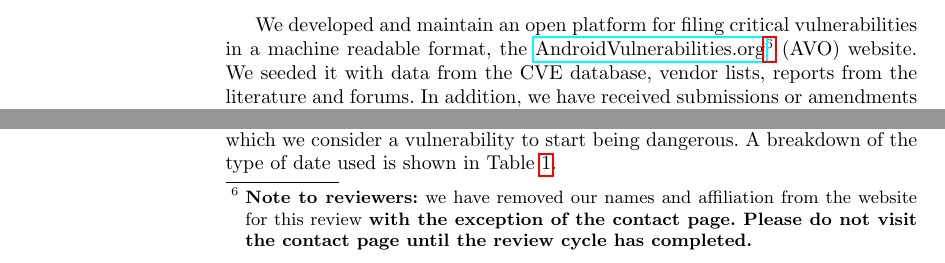
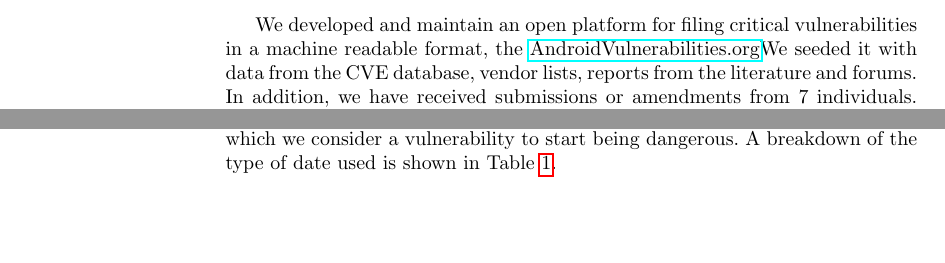
Before and after one commit to ucam-cl-dtg/paper-da-securityupdates, a LaTeX thesis (securityupdates.tex): two parts of page 6 of 19, joined at a grey line, cut so that both start at the same text, the shorter picture padded with empty space. Compiled offline with pdfLaTeX.

Commit message:
Submission does not need to be anonymous so we don't need notes to the reviewers

```diff
--- a/securityupdates.tex
+++ b/securityupdates.tex
@@ -194,7 +194,7 @@ Regardless of version, this exposed an increased attack area and would also prov
 The different categories which the vulnerabilities fall into are shown in Table~\ref{tab:andvulns}.
 \avoTabAndVulns
 
-We developed and maintain an open platform for filing critical vulnerabilities in a machine readable format, the \href{http://androidvulnerabilities.org/}{AndroidVulnerabilities.org}\footnote{\textbf{Note to reviewers:} we have removed our names and affiliation from the website for this review \textbf{with the exception of the contact page. Please do not visit the contact page until the review cycle has completed.}\vspace{-4em}} (\avo) website.
+We developed and maintain an open platform for filing critical vulnerabilities in a machine readable format, the \href{http://androidvulnerabilities.org/}{AndroidVulnerabilities.org}%\footnote{\textbf{Note to reviewers:} we have removed our names and affiliation from the website for this review \textbf{with the exception of the contact page. Please do not visit the contact page until the review cycle has completed.}\vspace{-4em}} (\avo) website.
 We seeded it with data from the CVE database, vendor lists, reports from the literature and forums.
 In addition, we have received submissions or amendments from \avoNumSubmitters\ individuals.
 We collected data between \avoStartDate\ and \avoEndDate.
```
